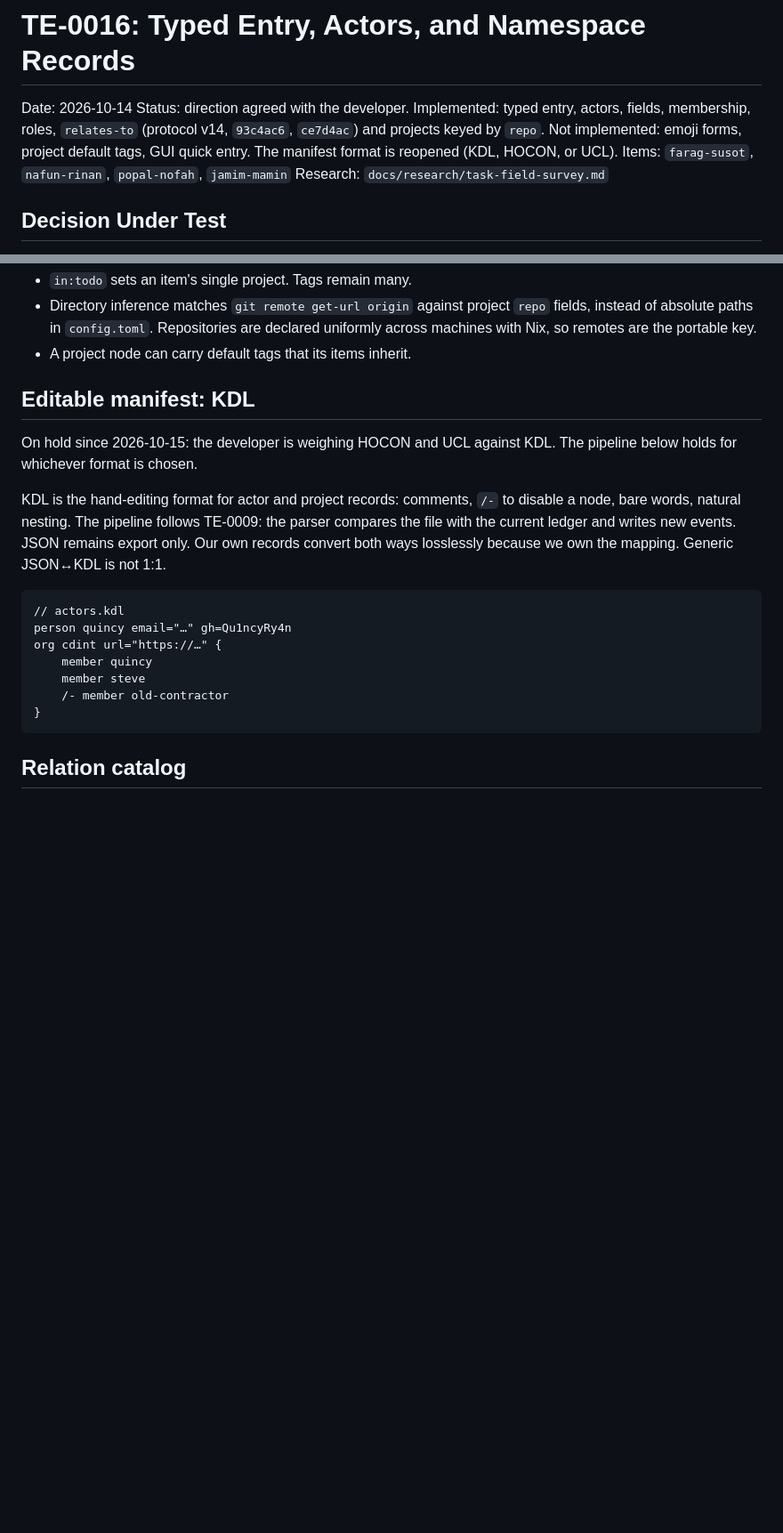
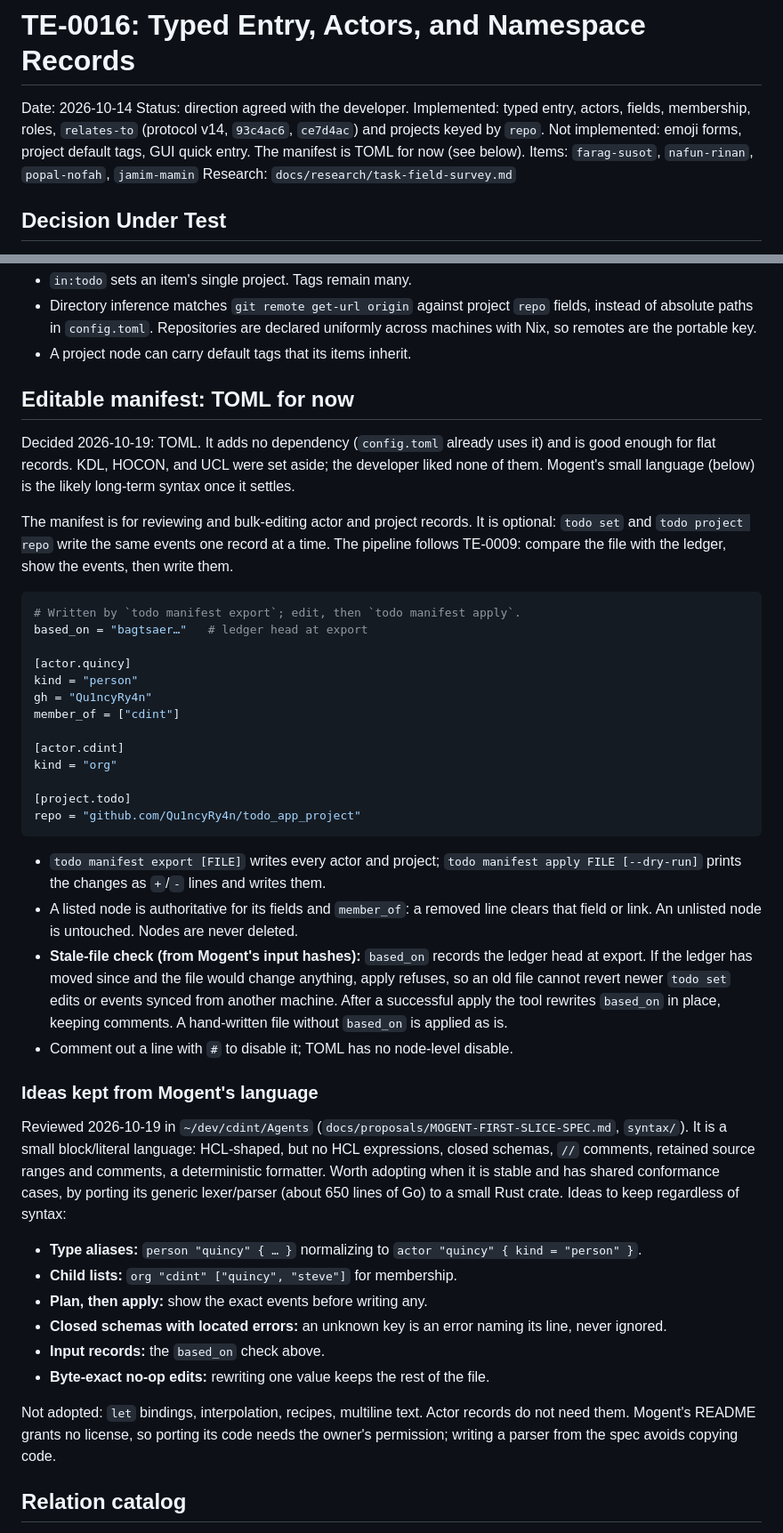
Before and after one commit to Qu1ncyRy4n/todo_app_project, a Markdown page: docs/thought-experiments/TE-0016-typed-entry-and-actors.md, 2 parts joined by grey strips. Shown at 89% size. GitHub-like rendering; blank space fills up the shorter version.

Commit message:
Choose TOML for the actor and project manifest
Record the manifest design, the stale-file check borrowed from Mogent's input
records, and the ideas from Mogent's small language worth adopting once it
settles.

````diff
--- a/docs/thought-experiments/TE-0016-typed-entry-and-actors.md
+++ b/docs/thought-experiments/TE-0016-typed-entry-and-actors.md
@@ -4,7 +4,7 @@ Date: 2026-10-14
 Status: direction agreed with the developer. Implemented: typed entry, actors,
 fields, membership, roles, `relates-to` (protocol v14, `93c4ac6`, `ce7d4ac`) and
 projects keyed by `repo`. Not implemented: emoji forms, project default tags,
-GUI quick entry. The manifest format is reopened (KDL, HOCON, or UCL).
+GUI quick entry. The manifest is TOML for now (see below).
 Items: `farag-susot`, `nafun-rinan`, `popal-nofah`, `jamim-mamin`
 Research: `docs/research/task-field-survey.md`
 
@@ -111,26 +111,68 @@ node with a `repo` field**:
   declared uniformly across machines with Nix, so remotes are the portable key.
 - A project node can carry default tags that its items inherit.
 
-## Editable manifest: KDL
+## Editable manifest: TOML for now
 
-On hold since 2026-10-15: the developer is weighing HOCON and UCL against KDL.
-The pipeline below holds for whichever format is chosen.
+Decided 2026-10-19: TOML. It adds no dependency (`config.toml` already uses
+it) and is good enough for flat records. KDL, HOCON, and UCL were set aside;
+the developer liked none of them. Mogent's small language (below) is the
+likely long-term syntax once it settles.
 
-KDL is the hand-editing format for actor and project records: comments, `/-` to
-disable a node, bare words, natural nesting. The pipeline follows TE-0009: the
-parser compares the file with the current ledger and writes new events. JSON
-remains export only. Our own records convert both ways losslessly because we
-own the mapping. Generic JSON↔KDL is not 1:1.
+The manifest is for reviewing and bulk-editing actor and project records. It is
+optional: `todo set` and `todo project repo` write the same events one record
+at a time. The pipeline follows TE-0009: compare the file with the ledger, show
+the events, then write them.
 
-```kdl
-// actors.kdl
-person quincy email="…" gh=Qu1ncyRy4n
-org cdint url="https://…" {
-    member quincy
-    member steve
-    /- member old-contractor
-}
+```toml
+# Written by `todo manifest export`; edit, then `todo manifest apply`.
+based_on = "bagtsaer…"   # ledger head at export
+
+[actor.quincy]
+kind = "person"
+gh = "Qu1ncyRy4n"
+member_of = ["cdint"]
+
+[actor.cdint]
+kind = "org"
+
+[project.todo]
+repo = "github.com/Qu1ncyRy4n/todo_app_project"
 ```
+
+- `todo manifest export [FILE]` writes every actor and project; `todo manifest
+  apply FILE [--dry-run]` prints the changes as `+`/`-` lines and writes them.
+- A listed node is authoritative for its fields and `member_of`: a removed line
+  clears that field or link. An unlisted node is untouched. Nodes are never
+  deleted.
+- **Stale-file check (from Mogent's input hashes):** `based_on` records the
+  ledger head at export. If the ledger has moved since and the file would change
+  anything, apply refuses, so an old file cannot revert newer `todo set` edits
+  or events synced from another machine. After a successful apply the tool
+  rewrites `based_on` in place, keeping comments. A hand-written file without
+  `based_on` is applied as is.
+- Comment out a line with `#` to disable it; TOML has no node-level disable.
+
+### Ideas kept from Mogent's language
+
+Reviewed 2026-10-19 in `~/dev/cdint/Agents` (`docs/proposals/MOGENT-FIRST-SLICE-SPEC.md`,
+`syntax/`). It is a small block/literal language: HCL-shaped, but no HCL
+expressions, closed schemas, `//` comments, retained source ranges and comments,
+a deterministic formatter. Worth adopting when it is stable and has shared
+conformance cases, by porting its generic lexer/parser (about 650 lines of Go)
+to a small Rust crate. Ideas to keep regardless of syntax:
+
+- **Type aliases:** `person "quincy" { … }` normalizing to
+  `actor "quincy" { kind = "person" }`.
+- **Child lists:** `org "cdint" ["quincy", "steve"]` for membership.
+- **Plan, then apply:** show the exact events before writing any.
+- **Closed schemas with located errors:** an unknown key is an error naming its
+  line, never ignored.
+- **Input records:** the `based_on` check above.
+- **Byte-exact no-op edits:** rewriting one value keeps the rest of the file.
+
+Not adopted: `let` bindings, interpolation, recipes, multiline text. Actor
+records do not need them. Mogent's README grants no license, so porting its code
+needs the owner's permission; writing a parser from the spec avoids copying code.
 
 ## Relation catalog
 
````
